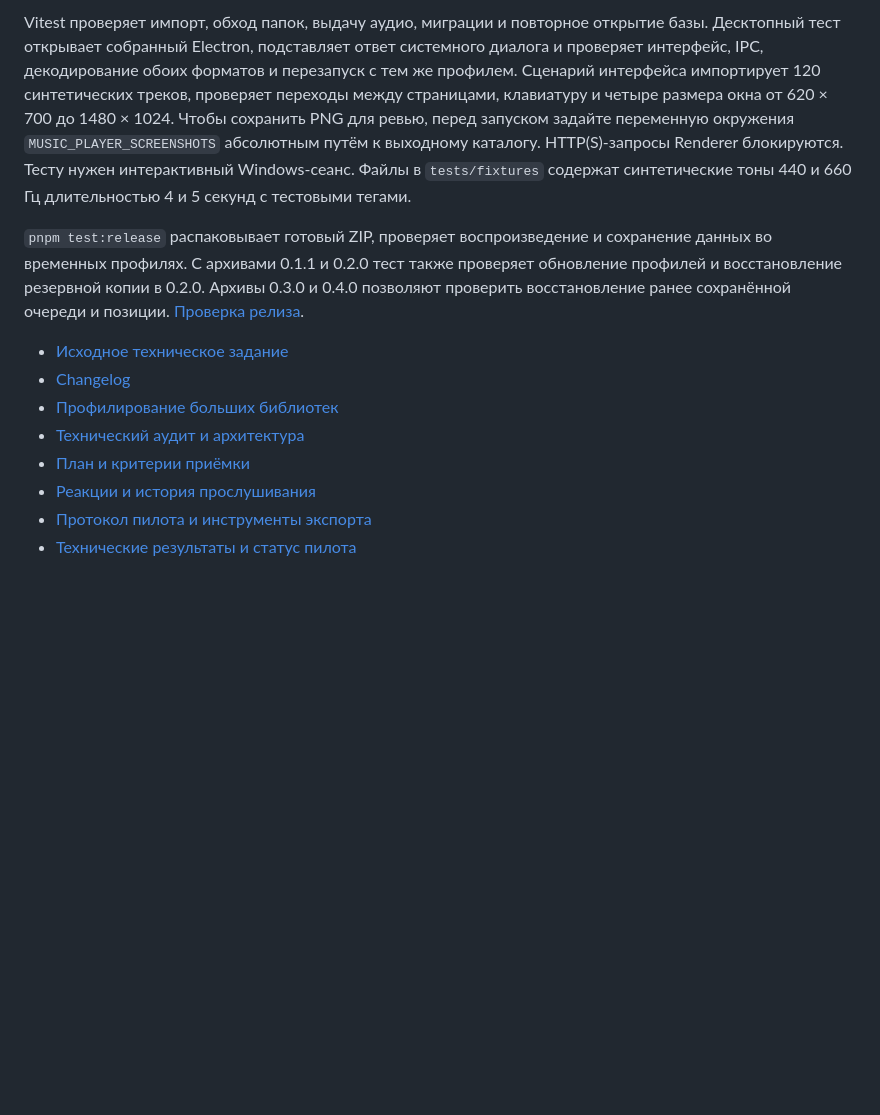
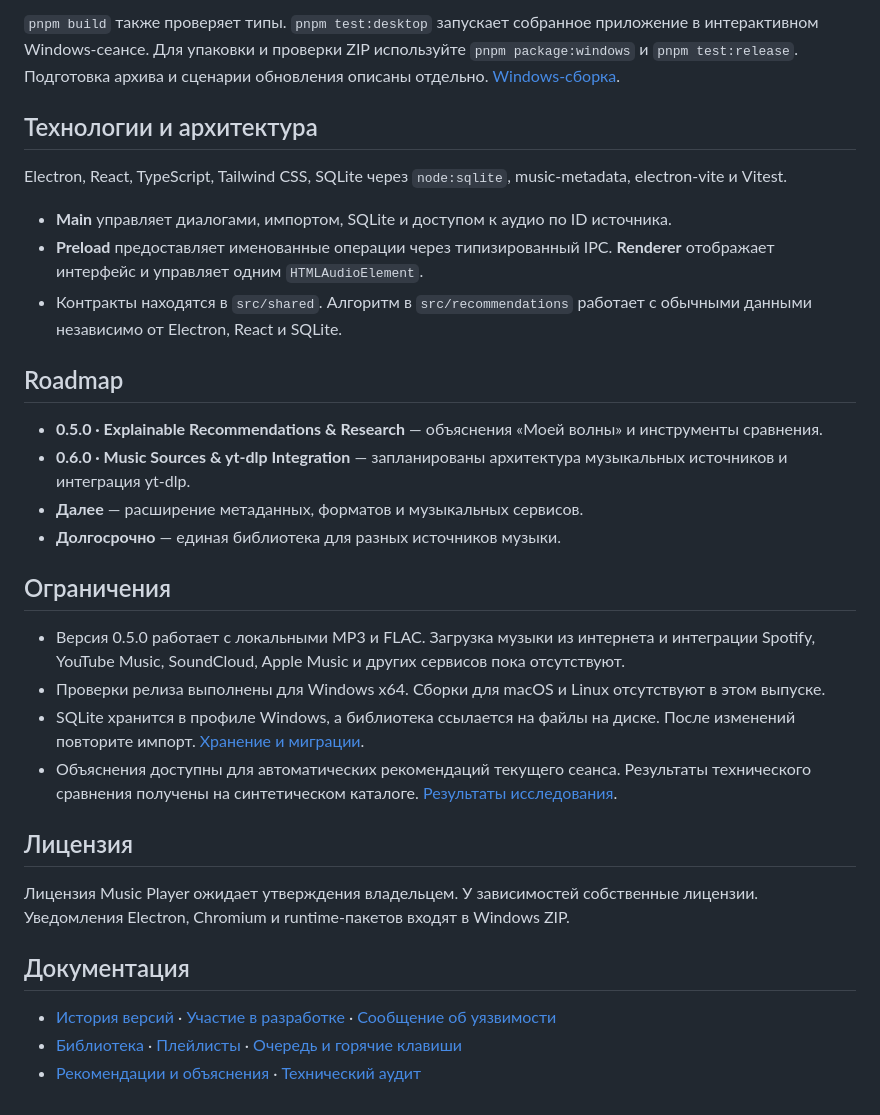
Before and after one commit to strr988/MusicPlayer, a Markdown page: README.md, the part around one of its changes. GitHub-like rendering; blank space fills up the shorter version.

````diff
--- a/README.md
+++ b/README.md
@@ -41,14 +48,35 @@ pnpm test:release
 ```
 
-Vitest проверяет импорт, обход папок, выдачу аудио, миграции и повторное открытие базы. Десктопный тест открывает собранный Electron, подставляет ответ системного диалога и проверяет интерфейс, IPC, декодирование обоих форматов и перезапуск с тем же профилем. Сценарий интерфейса импортирует 120 синтетических треков, проверяет переходы между страницами, клавиатуру и четыре размера окна от 620 × 700 до 1480 × 1024. Чтобы сохранить PNG для ревью, перед запуском задайте переменную окружения `MUSIC_PLAYER_SCREENSHOTS` абсолютным путём к выходному каталогу. HTTP(S)-запросы Renderer блокируются. Тесту нужен интерактивный Windows-сеанс. Файлы в `tests/fixtures` содержат синтетические тоны 440 и 660 Гц длительностью 4 и 5 секунд с тестовыми тегами.
+`pnpm build` также проверяет типы. `pnpm test:desktop` запускает собранное приложение в интерактивном Windows-сеансе. Для упаковки и проверки ZIP используйте `pnpm package:windows` и `pnpm test:release`. Подготовка архива и сценарии обновления описаны отдельно. [Windows-сборка](docs/WINDOWS_RELEASE.md).
 
-`pnpm test:release` распаковывает готовый ZIP, проверяет воспроизведение и сохранение данных во временных профилях. С архивами 0.1.1 и 0.2.0 тест также проверяет обновление профилей и восстановление резервной копии в 0.2.0. Архивы 0.3.0 и 0.4.0 позволяют проверить восстановление ранее сохранённой очереди и позиции. [Проверка релиза](docs/WINDOWS_RELEASE.md#проверка-обновления).
+## Технологии и архитектура
 
-- [Исходное техническое задание](docs/PROJECT_SPEC.md)
-- [Changelog](CHANGELOG.md)
-- [Профилирование больших библиотек](docs/PERFORMANCE_REPORT.md)
-- [Технический аудит и архитектура](docs/TECHNICAL_AUDIT.md)
-- [План и критерии приёмки](docs/MVP_PLAN.md)
-- [Реакции и история прослушивания](docs/LISTENING_FEEDBACK.md)
-- [Протокол пилота и инструменты экспорта](docs/RECOMMENDATION_EXPERIMENT.md)
-- [Технические результаты и статус пилота](docs/EXPERIMENT_RESULTS.md)
+Electron, React, TypeScript, Tailwind CSS, SQLite через `node:sqlite`, music-metadata, electron-vite и Vitest.
+
+- **Main** управляет диалогами, импортом, SQLite и доступом к аудио по ID источника.
+- **Preload** предоставляет именованные операции через типизированный IPC. **Renderer** отображает интерфейс и управляет одним `HTMLAudioElement`.
+- Контракты находятся в `src/shared`. Алгоритм в `src/recommendations` работает с обычными данными независимо от Electron, React и SQLite.
+
+## Roadmap
+
+- **0.5.0 · Explainable Recommendations & Research** — объяснения «Моей волны» и инструменты сравнения.
+- **0.6.0 · Music Sources & yt-dlp Integration** — запланированы архитектура музыкальных источников и интеграция yt-dlp.
+- **Далее** — расширение метаданных, форматов и музыкальных сервисов.
+- **Долгосрочно** — единая библиотека для разных источников музыки.
+
+## Ограничения
+
+- Версия 0.5.0 работает с локальными MP3 и FLAC. Загрузка музыки из интернета и интеграции Spotify, YouTube Music, SoundCloud, Apple Music и других сервисов пока отсутствуют.
+- Проверки релиза выполнены для Windows x64. Сборки для macOS и Linux отсутствуют в этом выпуске.
+- SQLite хранится в профиле Windows, а библиотека ссылается на файлы на диске. После изменений повторите импорт. [Хранение и миграции](docs/PERSISTENT_LIBRARY.md).
+- Объяснения доступны для автоматических рекомендаций текущего сеанса. Результаты технического сравнения получены на синтетическом каталоге. [Результаты исследования](docs/EXPERIMENT_RESULTS.md).
+
+## Лицензия
+
+Лицензия Music Player ожидает утверждения владельцем. У зависимостей собственные лицензии. Уведомления Electron, Chromium и runtime-пакетов входят в Windows ZIP.
+
+## Документация
+
+- [История версий](CHANGELOG.md) · [Участие в разработке](CONTRIBUTING.md) · [Сообщение об уязвимости](SECURITY.md)
+- [Библиотека](docs/LIBRARY_EXPERIENCE.md) · [Плейлисты](docs/PLAYLISTS.md) · [Очередь и горячие клавиши](docs/PLAYBACK_QUEUE.md)
+- [Рекомендации и объяснения](docs/RECOMMENDATION_EXPLAINABILITY.md) · [Технический аудит](docs/TECHNICAL_AUDIT.md)
````
Also changed, not shown: other parts of README.md (+29 -22 lines), CHANGELOG.md (+22 -2 lines), CONTRIBUTING.md (added, +8 -0 lines), SECURITY.md (added, +7 -0 lines), docs/RELEASE_NOTES_0.5.0.md (added, +18 -0 lines), docs/WINDOWS_RELEASE.md (+8 -0 lines), docs/screenshots/0.4.1-playlists.png (added), docs/screenshots/0.5.0-library.png (added), docs/screenshots/0.5.0-queue.png (added), docs/screenshots/0.5.0-wave-explanation.png (added), 2 other files.
